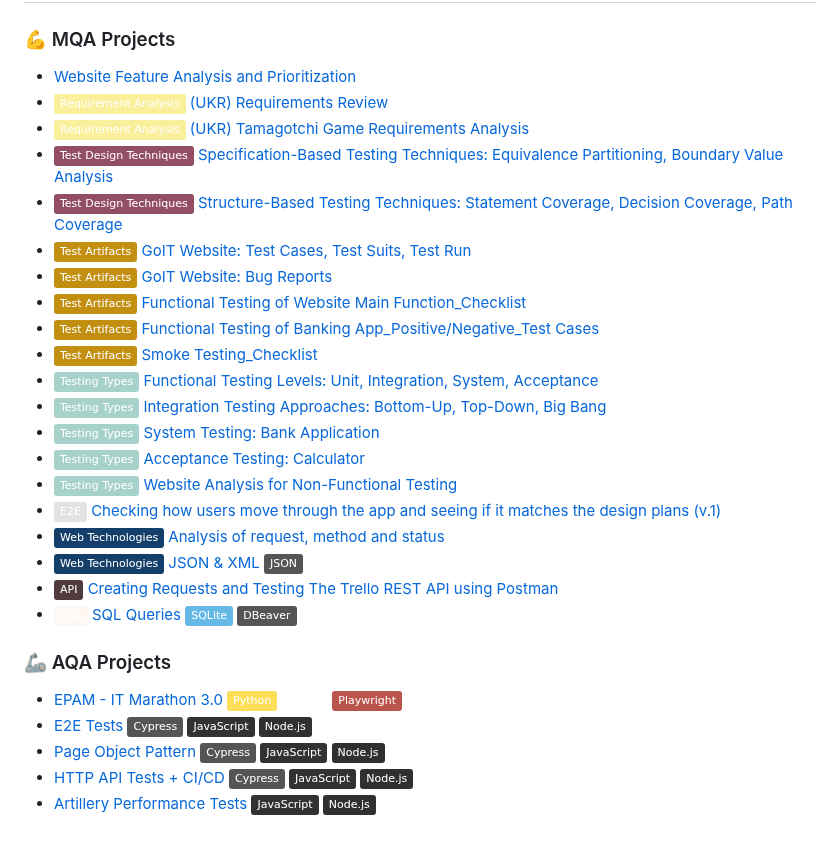
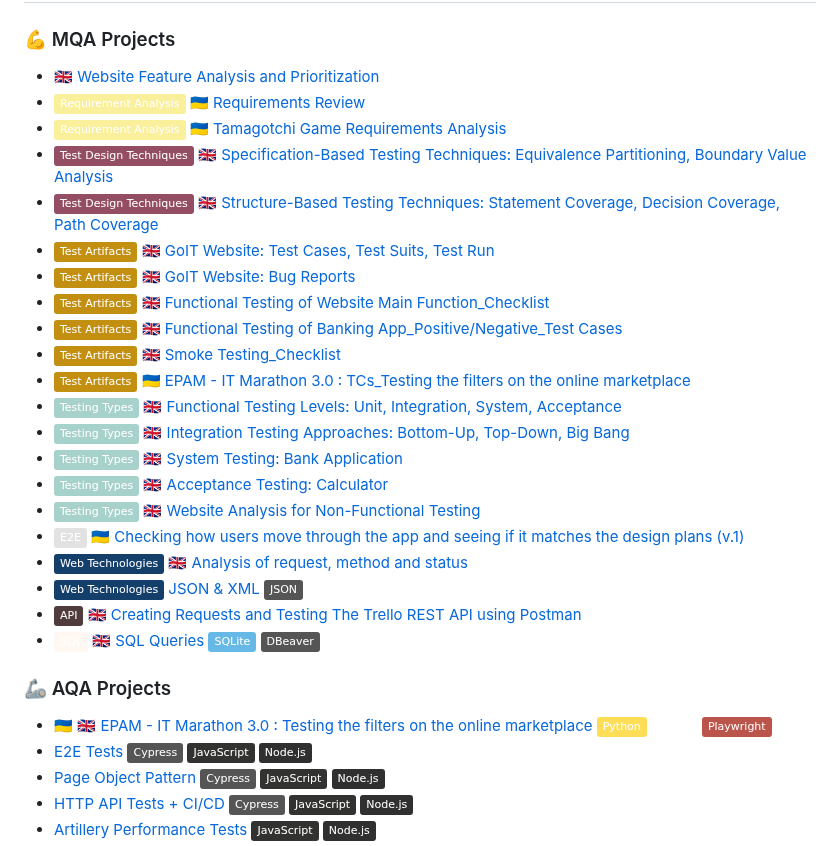
Before and after one commit to anhelina-lunova/anhelina-lunova, a Markdown page: README.md, the part around the change. Rendered like a GitHub page; badges without logos.

Commit message:
add language tag

```diff
--- a/README.md
+++ b/README.md
@@ -75,31 +75,32 @@ Driven QA engineer with an unwavering commitment to crafting exceptional softwar
 
 ### 💪 MQA Projects
 
-- [Website Feature Analysis and Prioritization](https://docs.google.com/document/d/1KqoLgv5GNvgo2y-YbPH2Tw-J2Wy6NudL3yttZaB21Lg/ "GoIT School _ Homework : System Study Stage (Requirement Analysis)")
-- [![](https://img.shields.io/badge/Requirement_Analysis-FAEF9B)]() [(UKR) Requirements Review](https://docs.google.com/spreadsheets/d/1zZeTro1QHRLfq5QT-_2hA40FXDgiqc2X_3zFiskBcOE/ "GoIT School _ Homework : Requirement Analysis Stage")
-- [![](https://img.shields.io/badge/Requirement_Analysis-FAEF9B)]() [(UKR) Tamagotchi Game Requirements Analysis](https://github.com/anhelina-lunova/Requirements-Analysis/ "QA Mania Practice Case : Requirement Analysis Stage")
-- [![](https://img.shields.io/badge/Test_Design_Techniques-944E63)]() [Specification-Based Testing Techniques: Equivalence Partitioning, Boundary Value Analysis](https://docs.google.com/document/d/1_LZT9S61A0GFv2csMSaiOtw6TV130DavqhBk0cyc4Tk/ "GoIT School _ Homework : Test Design Techniques - Black-Box")
-- [![](https://img.shields.io/badge/Test_Design_Techniques-944E63)]() [Structure-Based Testing Techniques: Statement Coverage, Decision Coverage, Path Coverage](https://docs.google.com/document/d/1HFRO5qEqLqhtYMmIBKpLisKhB-0e_0vnZBa65KDmXUU/ "GoIT School _ Homework : Test Design Techniques - White-Box")
-- [![](https://img.shields.io/badge/Test_Artifacts-C38f11)]() [GoIT Website: Test Cases, Test Suits, Test Run](https://drive.google.com/drive/folders/1HHN13_1eZ9KtPszwbjtaszo7TXUQH9YO "GoIT School _ Homework : Test Design & Test Execution Stages") [![](https://img.shields.io/badge/TestRail-white?logo=testrail&logoColor=)]()
-- [![](https://img.shields.io/badge/Test_Artifacts-C38f11)]() [GoIT Website: Bug Reports](https://qangiel.notion.site/8a0e4581408842e48f6ab6b7c49a1c34?v=8dc96aca90964276a4926924b2be66a8&pvs=4 "GoIT School _ Homework : Test Execution Stage") [![](https://img.shields.io/badge/Notion-white?logo=notion&logoColor=black)]()
-- [![](https://img.shields.io/badge/Test_Artifacts-C38f11)]() [Functional Testing of Website Main Function_Checklist](https://docs.google.com/document/d/1XeumPHwF0Zw_ScC0p8k_VWFrp-WKAldkAILie3R_DOs/ "GoIT School _ Homework : Checklist Creation, Website Functional Testing")
-- [![](https://img.shields.io/badge/Test_Artifacts-C38f11)]() [Functional Testing of Banking App_Positive/Negative_Test Cases](https://docs.google.com/document/d/16eTl6fnRWDi5v3X-mD9Xo5oVMqfvI-4d9UMO13dCkDc/ "GoIT School _ Homework : Test Cases Creation, Banking App Functional Testing")
-- [![](https://img.shields.io/badge/Test_Artifacts-C38f11)]() [Smoke Testing_Checklist](https://docs.google.com/document/d/1EAkwJv5_fy4iBxSjmDN4aMOX6oHOLnCFsSrOUkr3Mlo/ "GoIT School _ Homework : Smoke Testing of Slack App")
-- [![](https://img.shields.io/badge/Testing_Types-A7D2CB)]() [Functional Testing Levels: Unit, Integration, System, Acceptance](https://docs.google.com/document/d/15NpRarjsiOrVdD6ZMJy8Q_h4zeMo1CD4x7evhzF_7bI/edit?usp=sharing "GoIT School _ Homework : Testing Levels - Unit, Integration, System, Acceptance")
-- [![](https://img.shields.io/badge/Testing_Types-A7D2CB)]() [Integration Testing Approaches: Bottom-Up, Top-Down, Big Bang](https://docs.google.com/document/d/1EGXoI52zvfs_dkpkQbBff-ENuyoOIagqIg9VlbL0mjs/ "GoIT School _ Homework : Social Network Integration Testing Approaches")
-- [![](https://img.shields.io/badge/Testing_Types-A7D2CB)]() [System Testing: Bank Application](https://docs.google.com/document/d/1dxvw_delAvYB5J2dLpns9q8JwRp0ZtO9-XWnKAGhKL0/ "GoIT School _ Homework : Bank App ST")
-- [![](https://img.shields.io/badge/Testing_Types-A7D2CB)]() [Acceptance Testing: Calculator](https://docs.google.com/document/d/1LsMOky8M4bizkzvQoivdGLSHcf1uwZJ1RIfGsihir9E/ "GoIT School _ Homework : Acceptance Testing")
-- [![](https://img.shields.io/badge/Testing_Types-A7D2CB)]() [Website Analysis for Non-Functional Testing](https://docs.google.com/document/d/1yHGvSt_QwJaOuByUYB55uj010KgVWTlH7322SioyVRY/ "GoIT School _ Homework : Website Analysis for Non-Functional Testing Types Necessity")
-- [![](https://img.shields.io/badge/E2E-e2e2e2)]() [Checking how users move through the app and seeing if it matches the design plans (v.1)](https://docs.google.com/spreadsheets/d/1eNNSyanXf2qD4UbPnc3Rbu3z6AOpUh7tJvUPETIvTQQ/ "BootCamp2023 : First App Version Test")
-- [![](https://img.shields.io/badge/Web_Technologies-143F6B)]() [Analysis of request, method and status](https://docs.google.com/document/d/1F0FFKYIOi7LIL4j-MzXrxeRW881rv2H772-GEDlE2SM/ "Tooltip")
+- [🇬🇧 Website Feature Analysis and Prioritization](https://docs.google.com/document/d/1KqoLgv5GNvgo2y-YbPH2Tw-J2Wy6NudL3yttZaB21Lg/ "GoIT School _ Homework : System Study Stage (Requirement Analysis)")
+- [![](https://img.shields.io/badge/Requirement_Analysis-FAEF9B)]() [🇺🇦 Requirements Review](https://docs.google.com/spreadsheets/d/1zZeTro1QHRLfq5QT-_2hA40FXDgiqc2X_3zFiskBcOE/ "GoIT School _ Homework : Requirement Analysis Stage")
+- [![](https://img.shields.io/badge/Requirement_Analysis-FAEF9B)]() [🇺🇦 Tamagotchi Game Requirements Analysis](https://github.com/anhelina-lunova/Requirements-Analysis/ "QA Mania Practice Case : Requirement Analysis Stage")
+- [![](https://img.shields.io/badge/Test_Design_Techniques-944E63)]() [🇬🇧 Specification-Based Testing Techniques: Equivalence Partitioning, Boundary Value Analysis](https://docs.google.com/document/d/1_LZT9S61A0GFv2csMSaiOtw6TV130DavqhBk0cyc4Tk/ "GoIT School _ Homework : Test Design Techniques - Black-Box")
+- [![](https://img.shields.io/badge/Test_Design_Techniques-944E63)]() [🇬🇧 Structure-Based Testing Techniques: Statement Coverage, Decision Coverage, Path Coverage](https://docs.google.com/document/d/1HFRO5qEqLqhtYMmIBKpLisKhB-0e_0vnZBa65KDmXUU/ "GoIT School _ Homework : Test Design Techniques - White-Box")
+- [![](https://img.shields.io/badge/Test_Artifacts-C38f11)]() [🇬🇧 GoIT Website: Test Cases, Test Suits, Test Run](https://drive.google.com/drive/folders/1HHN13_1eZ9KtPszwbjtaszo7TXUQH9YO "GoIT School _ Homework : Test Design & Test Execution Stages") [![](https://img.shields.io/badge/TestRail-white?logo=testrail&logoColor=)]()
+- [![](https://img.shields.io/badge/Test_Artifacts-C38f11)]() [🇬🇧 GoIT Website: Bug Reports](https://qangiel.notion.site/8a0e4581408842e48f6ab6b7c49a1c34?v=8dc96aca90964276a4926924b2be66a8&pvs=4 "GoIT School _ Homework : Test Execution Stage") [![](https://img.shields.io/badge/Notion-white?logo=notion&logoColor=black)]()
+- [![](https://img.shields.io/badge/Test_Artifacts-C38f11)]() [🇬🇧 Functional Testing of Website Main Function_Checklist](https://docs.google.com/document/d/1XeumPHwF0Zw_ScC0p8k_VWFrp-WKAldkAILie3R_DOs/ "GoIT School _ Homework : Checklist Creation, Website Functional Testing")
+- [![](https://img.shields.io/badge/Test_Artifacts-C38f11)]() [🇬🇧 Functional Testing of Banking App_Positive/Negative_Test Cases](https://docs.google.com/document/d/16eTl6fnRWDi5v3X-mD9Xo5oVMqfvI-4d9UMO13dCkDc/ "GoIT School _ Homework : Test Cases Creation, Banking App Functional Testing")
+- [![](https://img.shields.io/badge/Test_Artifacts-C38f11)]() [🇬🇧 Smoke Testing_Checklist](https://docs.google.com/document/d/1EAkwJv5_fy4iBxSjmDN4aMOX6oHOLnCFsSrOUkr3Mlo/ "GoIT School _ Homework : Smoke Testing of Slack App")
+- [![](https://img.shields.io/badge/Test_Artifacts-C38f11)]() [🇺🇦 EPAM - IT Marathon 3.0 : TCs_Testing the filters on the online marketplace](https://docs.google.com/spreadsheets/d/1IkWvpdlrE5_ie9j0B7fhPs82SH81RMfVFHE9swkDG8Q/edit#gid=347674759)
+- [![](https://img.shields.io/badge/Testing_Types-A7D2CB)]() [🇬🇧 Functional Testing Levels: Unit, Integration, System, Acceptance](https://docs.google.com/document/d/15NpRarjsiOrVdD6ZMJy8Q_h4zeMo1CD4x7evhzF_7bI/edit?usp=sharing "GoIT School _ Homework : Testing Levels - Unit, Integration, System, Acceptance")
+- [![](https://img.shields.io/badge/Testing_Types-A7D2CB)]() [🇬🇧 Integration Testing Approaches: Bottom-Up, Top-Down, Big Bang](https://docs.google.com/document/d/1EGXoI52zvfs_dkpkQbBff-ENuyoOIagqIg9VlbL0mjs/ "GoIT School _ Homework : Social Network Integration Testing Approaches")
+- [![](https://img.shields.io/badge/Testing_Types-A7D2CB)]() [🇬🇧 System Testing: Bank Application](https://docs.google.com/document/d/1dxvw_delAvYB5J2dLpns9q8JwRp0ZtO9-XWnKAGhKL0/ "GoIT School _ Homework : Bank App ST")
+- [![](https://img.shields.io/badge/Testing_Types-A7D2CB)]() [🇬🇧 Acceptance Testing: Calculator](https://docs.google.com/document/d/1LsMOky8M4bizkzvQoivdGLSHcf1uwZJ1RIfGsihir9E/ "GoIT School _ Homework : Acceptance Testing")
+- [![](https://img.shields.io/badge/Testing_Types-A7D2CB)]() [🇬🇧 Website Analysis for Non-Functional Testing](https://docs.google.com/document/d/1yHGvSt_QwJaOuByUYB55uj010KgVWTlH7322SioyVRY/ "GoIT School _ Homework : Website Analysis for Non-Functional Testing Types Necessity")
+- [![](https://img.shields.io/badge/E2E-e2e2e2)]() [🇺🇦 Checking how users move through the app and seeing if it matches the design plans (v.1)](https://docs.google.com/spreadsheets/d/1eNNSyanXf2qD4UbPnc3Rbu3z6AOpUh7tJvUPETIvTQQ/ "BootCamp2023 : First App Version Test")
+- [![](https://img.shields.io/badge/Web_Technologies-143F6B)]() [🇬🇧 Analysis of request, method and status](https://docs.google.com/document/d/1F0FFKYIOi7LIL4j-MzXrxeRW881rv2H772-GEDlE2SM/ "Tooltip")
 - [![](https://img.shields.io/badge/Web_Technologies-143F6B)]() [JSON & XML](https://docs.google.com/document/d/1HVHKNit1GZviVC3p8Cqq_C4kS0mDOd0VwRHCowq3u-Q/ "Tooltip") [![](https://img.shields.io/badge/JSON-gray?logo=json&logoColor=)]()
-- [![](https://img.shields.io/badge/API-503C3C)]() [Creating Requests and Testing The Trello REST API using Postman](https://docs.google.com/document/d/1J5XjEU7O6brqvpFm1iGl6mEOlJryFzClOvFvTEkZN2g/ "Tooltip") [![](https://img.shields.io/badge/Postman-white?logo=Postman&logoColor=ef5b25)]() [![](https://img.shields.io/badge/Trello-white?logo=trello&logoColor=264970)]()
-- [![](https://img.shields.io/badge/SQL-FFF7F1)]() [SQL Queries](https://docs.google.com/document/d/1gTjbkwkTWP4jYk9ei0MDeYQifYZHFDHnlkVvreROxg0/ "Tooltip") [![](https://img.shields.io/badge/SQLite-66B9E7?logo=sqlite&logoColor=003B57)]() [![](https://img.shields.io/badge/DBeaver-gray?logo=dbeaver&logoColor=)]()
+- [![](https://img.shields.io/badge/API-503C3C)]() [🇬🇧 Creating Requests and Testing The Trello REST API using Postman](https://docs.google.com/document/d/1J5XjEU7O6brqvpFm1iGl6mEOlJryFzClOvFvTEkZN2g/ "Tooltip") [![](https://img.shields.io/badge/Postman-white?logo=Postman&logoColor=ef5b25)]() [![](https://img.shields.io/badge/Trello-white?logo=trello&logoColor=264970)]()
+- [![](https://img.shields.io/badge/SQL-FFF7F1)]() [🇬🇧 SQL Queries](https://docs.google.com/document/d/1gTjbkwkTWP4jYk9ei0MDeYQifYZHFDHnlkVvreROxg0/ "Tooltip") [![](https://img.shields.io/badge/SQLite-66B9E7?logo=sqlite&logoColor=003B57)]() [![](https://img.shields.io/badge/DBeaver-gray?logo=dbeaver&logoColor=)]()
 
 
 ### 🦾 AQA Projects
 
-- [EPAM - IT Marathon 3.0](https://github.com/anhelina-lunova/EPAM_IT-Marathon-3.0) [![](https://img.shields.io/badge/Python-ffde57?logo=python&logoColor=4584b6)]() [![](https://img.shields.io/badge/pytest-white?logo=pytest&logoColor=)]() [![](https://img.shields.io/badge/Playwright-bb544a?logo=Playwright&logoColor=68ac41)]()
+- [🇺🇦 🇬🇧 EPAM - IT Marathon 3.0 : Testing the filters on the online marketplace](https://github.com/anhelina-lunova/EPAM_IT-Marathon-3.0) [![](https://img.shields.io/badge/Python-ffde57?logo=python&logoColor=4584b6)]() [![](https://img.shields.io/badge/pytest-white?logo=pytest&logoColor=)]() [![](https://img.shields.io/badge/Playwright-bb544a?logo=Playwright&logoColor=68ac41)]()
 - [E2E Tests](https://github.com/anhelina-lunova/Cypress-E2E-Tests) [![](https://img.shields.io/badge/Cypress-gray?logo=cypress&logoColor=)]() [![](https://img.shields.io/badge/JavaScript-323330?logo=javascript&logoColor=)]() [![](https://img.shields.io/badge/Node.js-303030?logo=nodedotjs&logoColor=3c873a)]() [![](https://img.shields.io/badge/VSCode-white?logo=visual-studio-code&logoColor=016EC5)]()
 - [Page Object Pattern](https://github.com/anhelina-lunova/Cypress-Page-Object-Pattern) [![](https://img.shields.io/badge/Cypress-gray?logo=cypress&logoColor=)]() [![](https://img.shields.io/badge/JavaScript-323330?logo=javascript&logoColor=)]() [![](https://img.shields.io/badge/Node.js-303030?logo=nodedotjs&logoColor=3c873a)]() [![](https://img.shields.io/badge/VSCode-white?logo=visual-studio-code&logoColor=016EC5)]()
 - [HTTP API Tests + CI/CD](https://github.com/anhelina-lunova/Cypress-HTTP-API-Tests_CI-CD) [![](https://img.shields.io/badge/Cypress-gray?logo=cypress&logoColor=)]() [![](https://img.shields.io/badge/JavaScript-323330?logo=javascript&logoColor=)]() [![](https://img.shields.io/badge/Node.js-303030?logo=nodedotjs&logoColor=3c873a)]() [![](https://img.shields.io/badge/VSCode-white?logo=visual-studio-code&logoColor=016EC5)]()
```
